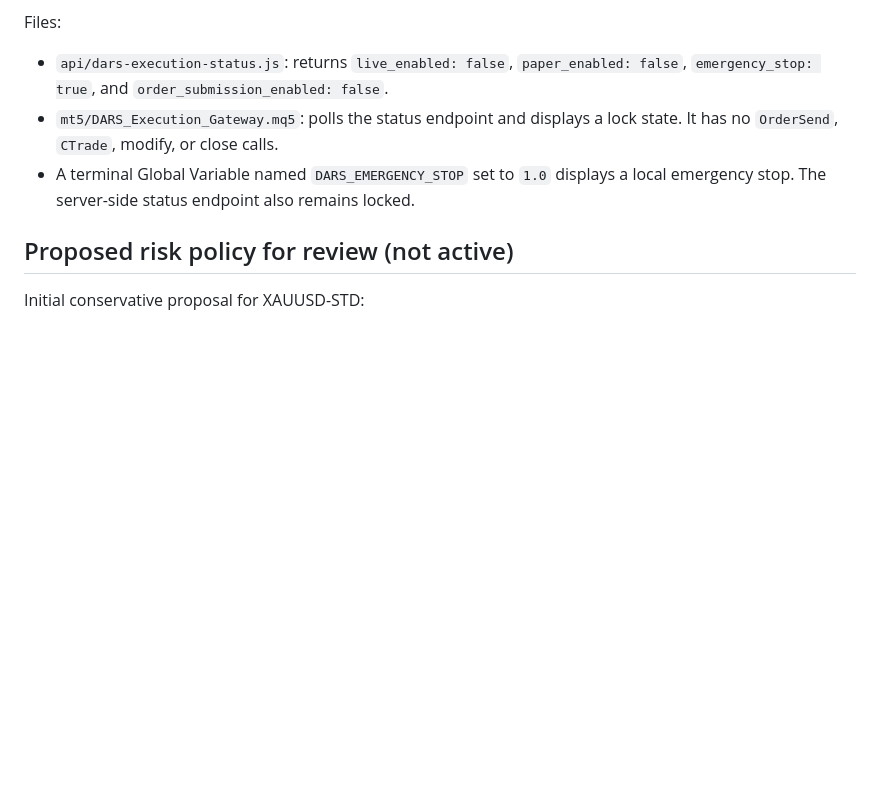
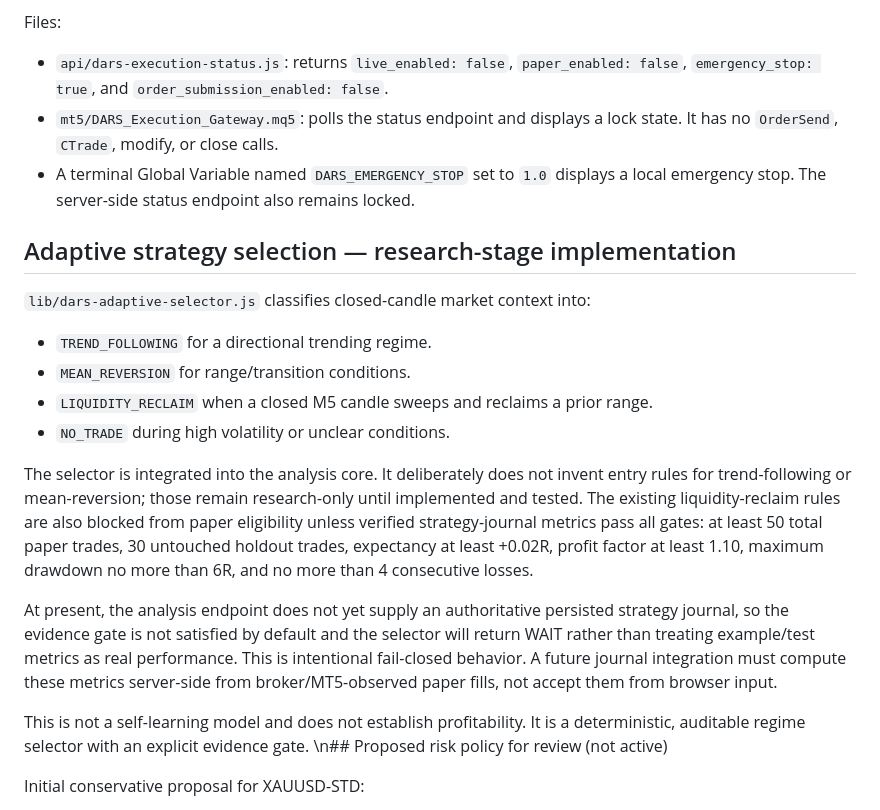
Before and after one commit to darwinamaroeustaquio-bot/dars-ai-lab, a Markdown page: docs/DARS_MT5_EXECUTION_BRIDGE.md, the part around the change. Rendered like a GitHub page; blank space fills up the shorter version.

Commit message:
Document adaptive strategy selection and evidence gates

```diff
--- a/docs/DARS_MT5_EXECUTION_BRIDGE.md
+++ b/docs/DARS_MT5_EXECUTION_BRIDGE.md
@@ -9,7 +9,21 @@ Files:
 - `mt5/DARS_Execution_Gateway.mq5`: polls the status endpoint and displays a lock state. It has no `OrderSend`, `CTrade`, modify, or close calls.
 - A terminal Global Variable named `DARS_EMERGENCY_STOP` set to `1.0` displays a local emergency stop. The server-side status endpoint also remains locked.
 
-## Proposed risk policy for review (not active)
+
+## Adaptive strategy selection — research-stage implementation
+
+`lib/dars-adaptive-selector.js` classifies closed-candle market context into:
+- `TREND_FOLLOWING` for a directional trending regime.
+- `MEAN_REVERSION` for range/transition conditions.
+- `LIQUIDITY_RECLAIM` when a closed M5 candle sweeps and reclaims a prior range.
+- `NO_TRADE` during high volatility or unclear conditions.
+
+The selector is integrated into the analysis core. It deliberately does not invent entry rules for trend-following or mean-reversion; those remain research-only until implemented and tested. The existing liquidity-reclaim rules are also blocked from paper eligibility unless verified strategy-journal metrics pass all gates: at least 50 total paper trades, 30 untouched holdout trades, expectancy at least +0.02R, profit factor at least 1.10, maximum drawdown no more than 6R, and no more than 4 consecutive losses.
+
+At present, the analysis endpoint does not yet supply an authoritative persisted strategy journal, so the evidence gate is not satisfied by default and the selector will return WAIT rather than treating example/test metrics as real performance. This is intentional fail-closed behavior. A future journal integration must compute these metrics server-side from broker/MT5-observed paper fills, not accept them from browser input.
+
+This is not a self-learning model and does not establish profitability. It is a deterministic, auditable regime selector with an explicit evidence gate.
+\n## Proposed risk policy for review (not active)
 
 Initial conservative proposal for XAUUSD-STD:
 - Risk per trade: 0.25% of equity, hard maximum 0.25%.
```
